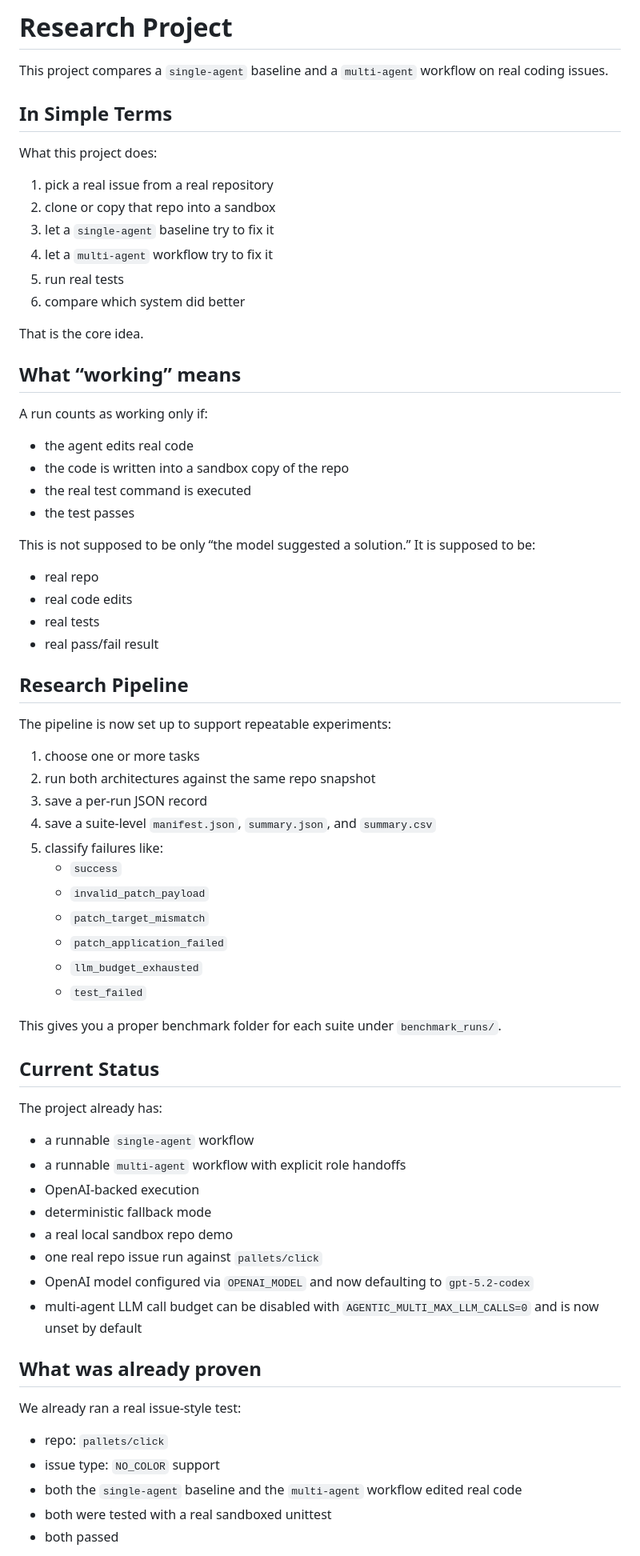
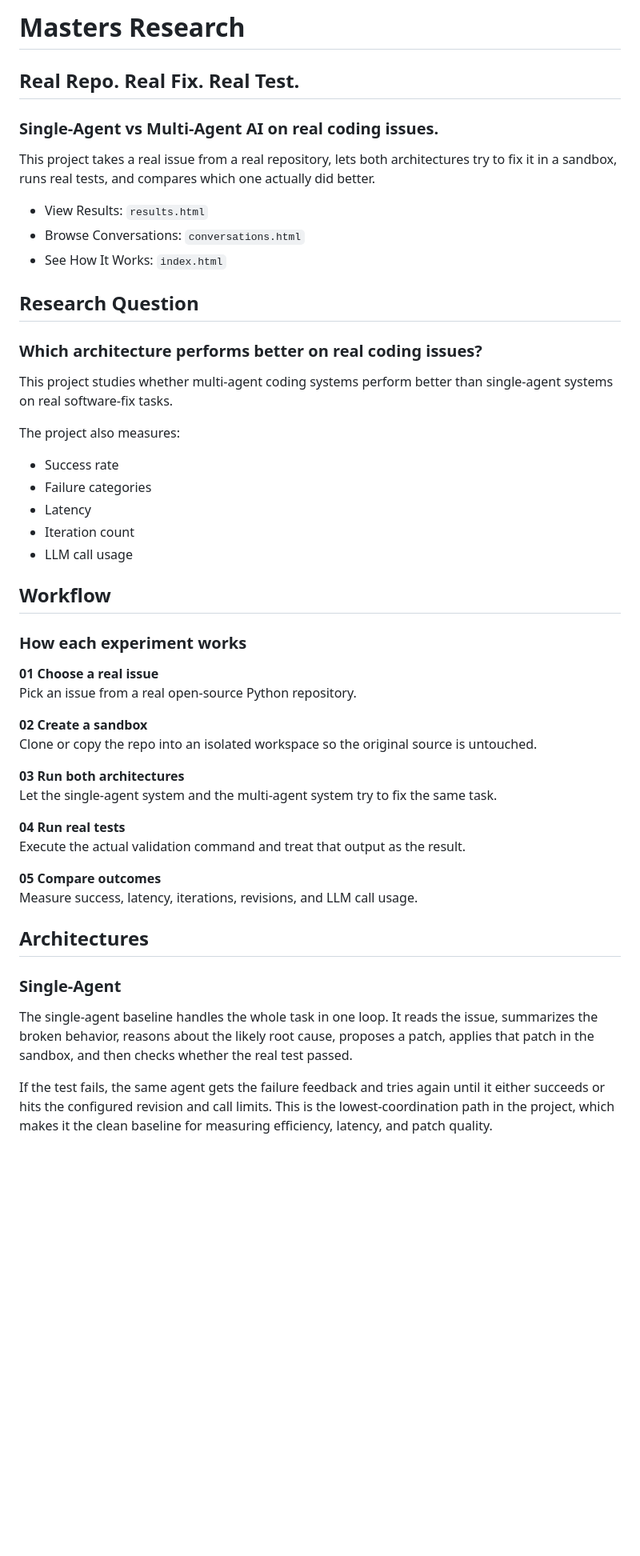
Before and after one commit to Nikulp23/masters-research, a Markdown page: README.md, the part around one of its changes. Shown at 80% size. GitHub-like rendering; blank space fills up the shorter version.

Commit message:
docs: simplify README

```diff
--- a/README.md
+++ b/README.md
@@ -1,75 +1,53 @@
-# Research Project
+# Masters Research
 
-This project compares a `single-agent` baseline and a `multi-agent` workflow on real coding issues.
+## Real Repo. Real Fix. Real Test.
 
-## In Simple Terms
+### Single-Agent vs Multi-Agent AI on real coding issues.
 
-What this project does:
+This project takes a real issue from a real repository, lets both architectures try to fix it in a sandbox, runs real tests, and compares which one actually did better.
 
-1. pick a real issue from a real repository
-2. clone or copy that repo into a sandbox
-3. let a `single-agent` baseline try to fix it
-4. let a `multi-agent` workflow try to fix it
-5. run real tests
-6. compare which system did better
+- View Results: `results.html`
+- Browse Conversations: `conversations.html`
+- See How It Works: `index.html`
 
-That is the core idea.
+## Research Question
 
-## What “working” means
+### Which architecture performs better on real coding issues?
 
-A run counts as working only if:
+This project studies whether multi-agent coding systems perform better than single-agent systems on real software-fix tasks.
 
-- the agent edits real code
-- the code is written into a sandbox copy of the repo
-- the real test command is executed
-- the test passes
+The project also measures:
 
-This is not supposed to be only “the model suggested a solution.”
-It is supposed to be:
+- Success rate
+- Failure categories
+- Latency
+- Iteration count
+- LLM call usage
 
-- real repo
-- real code edits
-- real tests
-- real pass/fail result
+## Workflow
 
-## Research Pipeline
+### How each experiment works
 
-The pipeline is now set up to support repeatable experiments:
+**01 Choose a real issue**
+Pick an issue from a real open-source Python repository.
 
-1. choose one or more tasks
-2. run both architectures against the same repo snapshot
-3. save a per-run JSON record
-4. save a suite-level `manifest.json`, `summary.json`, and `summary.csv`
-5. classify failures like:
-   - `success`
-   - `invalid_patch_payload`
-   - `patch_target_mismatch`
-   - `patch_application_failed`
-   - `llm_budget_exhausted`
-   - `test_failed`
+**02 Create a sandbox**
+Clone or copy the repo into an isolated workspace so the original source is untouched.
 
-This gives you a proper benchmark folder for each suite under `benchmark_runs/`.
+**03 Run both architectures**
+Let the single-agent system and the multi-agent system try to fix the same task.
 
-## Current Status
+**04 Run real tests**
+Execute the actual validation command and treat that output as the result.
 
-The project already has:
+**05 Compare outcomes**
+Measure success, latency, iterations, revisions, and LLM call usage.
 
-- a runnable `single-agent` workflow
-- a runnable `multi-agent` workflow with explicit role handoffs
-- OpenAI-backed execution
-- deterministic fallback mode
-- a real local sandbox repo demo
-- one real repo issue run against `pallets/click`
-- OpenAI model configured via `OPENAI_MODEL` and now defaulting to `gpt-5.2-codex`
-- multi-agent LLM call budget can be disabled with `AGENTIC_MULTI_MAX_LLM_CALLS=0` and is now unset by default
+## Architectures
 
-## What was already proven
+### Single-Agent
 
-We already ran a real issue-style test:
+The single-agent baseline handles the whole task in one loop. It reads the issue, summarizes the broken behavior, reasons about the likely root cause, proposes a patch, applies that patch in the sandbox, and then checks whether the real test passed.
 
-- repo: `pallets/click`
-- issue type: `NO_COLOR` support
-- both the `single-agent` baseline and the `multi-agent` workflow edited real code
-- both were tested with a real sandboxed unittest
-- both passed
+If the test fails, the same agent gets the failure feedback and tries again until it either succeeds or hits the configured revision and call limits. This is the lowest-coordination path in the project, which makes it the clean baseline for measuring efficiency, latency, and patch quality.
 
```
Also changed, not shown: other parts of README.md (+51 -32 lines).
